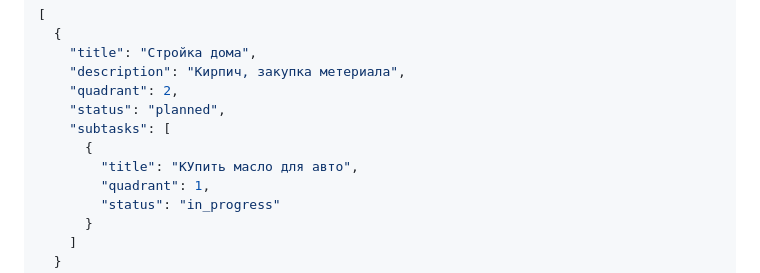
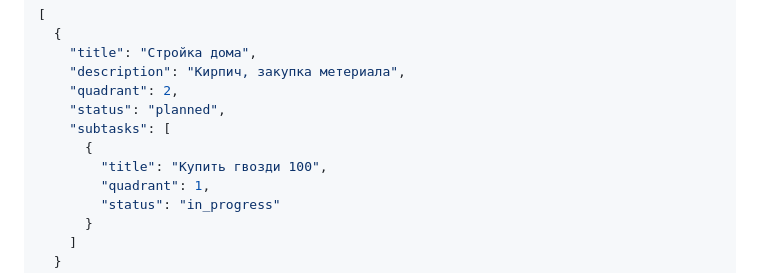
Before and after one commit to StormUltimate/HAW-Helper-at-Work-, a Markdown page: README.md, the part around the change. Drawn GitHub-style.

```diff
--- a/README.md
+++ b/README.md
@@ -85,7 +85,7 @@ py .\app.py
     "status": "planned",
     "subtasks": [
       {
-        "title": "КУпить масло для авто",
+        "title": "Купить гвозди 100",
         "quadrant": 1,
         "status": "in_progress"
       }
```
